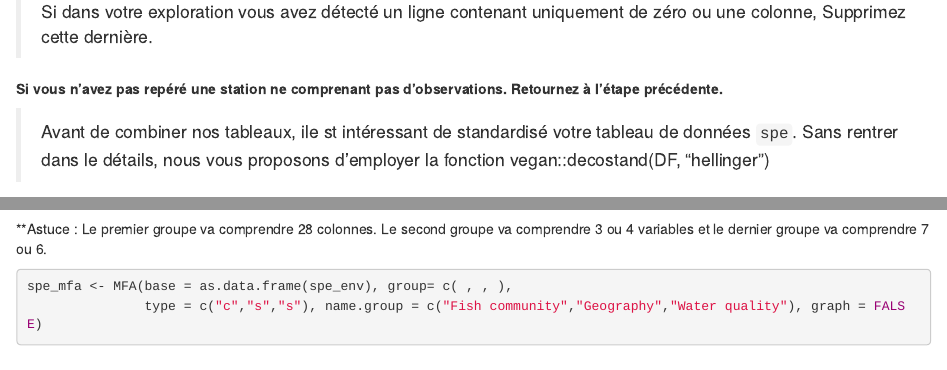
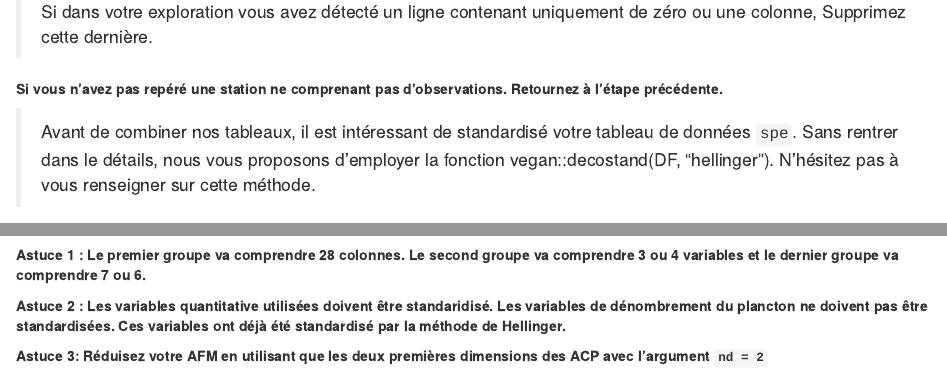
Before and after one commit to BioDataScience-Course/sdd2_module08, an R Markdown document (analysis/fish_mfa.Rmd): the page in a window 1100 px wide, from 1190 px down, and a second part further down, joined at a grey line. Rendered offline with R 4.5, knitr and Pandoc, with nearby package versions; some code elsewhere in the file could not run offline.

Commit message:
correction mineure des exercices sur l'AFM

````diff
--- a/analysis/fish_mfa.Rmd
+++ b/analysis/fish_mfa.Rmd
@@ -50,12 +50,11 @@ colSums(...)
 
 ```
 
-> Avant de combiner nos tableaux, ile st intéressant de standardisé votre tableau de données `spe`. Sans rentrer dans le détails, nous vous proposons d'employer la fonction vegan::decostand(DF, "hellinger")
+> Avant de combiner nos tableaux, il est intéressant de standardisé votre tableau de données `spe`. Sans rentrer dans le détails, nous vous proposons d'employer la fonction vegan::decostand(DF, "hellinger"). N'hésitez pas à vous renseigner sur cette méthode.
 
 ```{r standardisation}
 spe <- decostand(spe, "hellinger")
 ```
-
 
 > Combinez les deux tableaux de données (spe, env). Si vous avez retiré une ligne dans un des deux tablaeux, vous devez la retirez dans le second tableau afin de combiner facilement vos données.
 
@@ -71,13 +70,15 @@ spe_env <-
 names(spe_env)
 ```
 
-**Astuce : Le premier groupe va comprendre 28 colonnes. Le second groupe va comprendre 3 ou 4 variables et le dernier groupe va comprendre 7 ou 6.
+**Astuce 1 : Le premier groupe va comprendre 28 colonnes. Le second groupe va comprendre 3 ou 4 variables et le dernier groupe va comprendre 7 ou 6.**
+
+**Astuce 2 : Les variables quantitative utilisées doivent être standaridisé. Les variables de dénombrement du plancton ne doivent pas être standardisées. Ces variables ont déjà été standardisé par la méthode de Hellinger.**
+
+**Astuce 3: Réduisez votre AFM en utilisant que les deux premières dimensions des ACP  avec l'argument `nd = 2`**
 
 ```{r}
-spe_mfa <- MFA(base = as.data.frame(spe_env), group= c( , , ),
-               type = c("c","s","s"), name.group = c("Fish community","Geography","Water quality"), graph = FALSE)
+spe_mfa <- mfa()
 ```
-
 
 > Réalisez et décrivez le graphique des éboulis en maximum 2 lignes.
 
````
Also changed, not shown: analysis/fish_mfa.Rmd (4 more changed lines).
